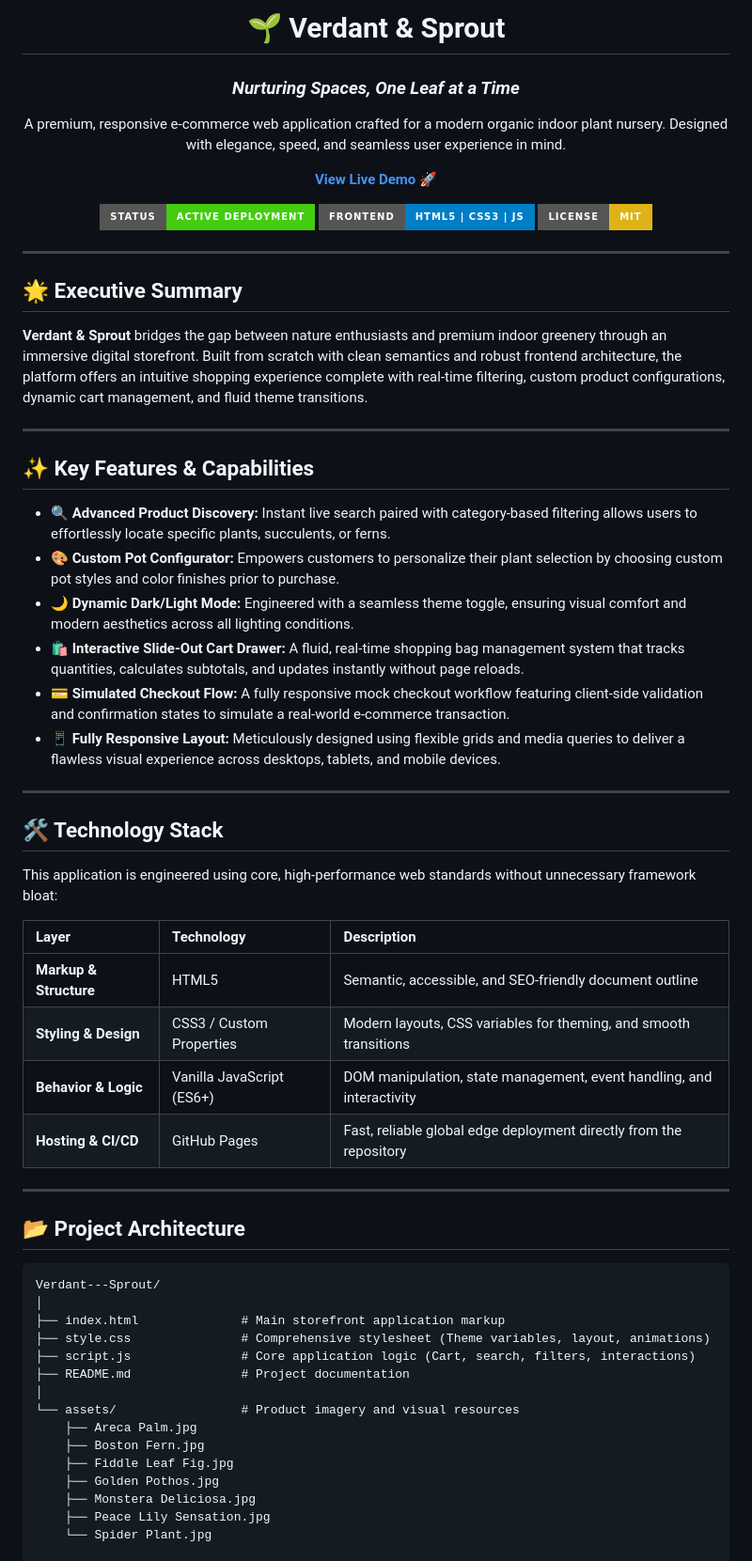
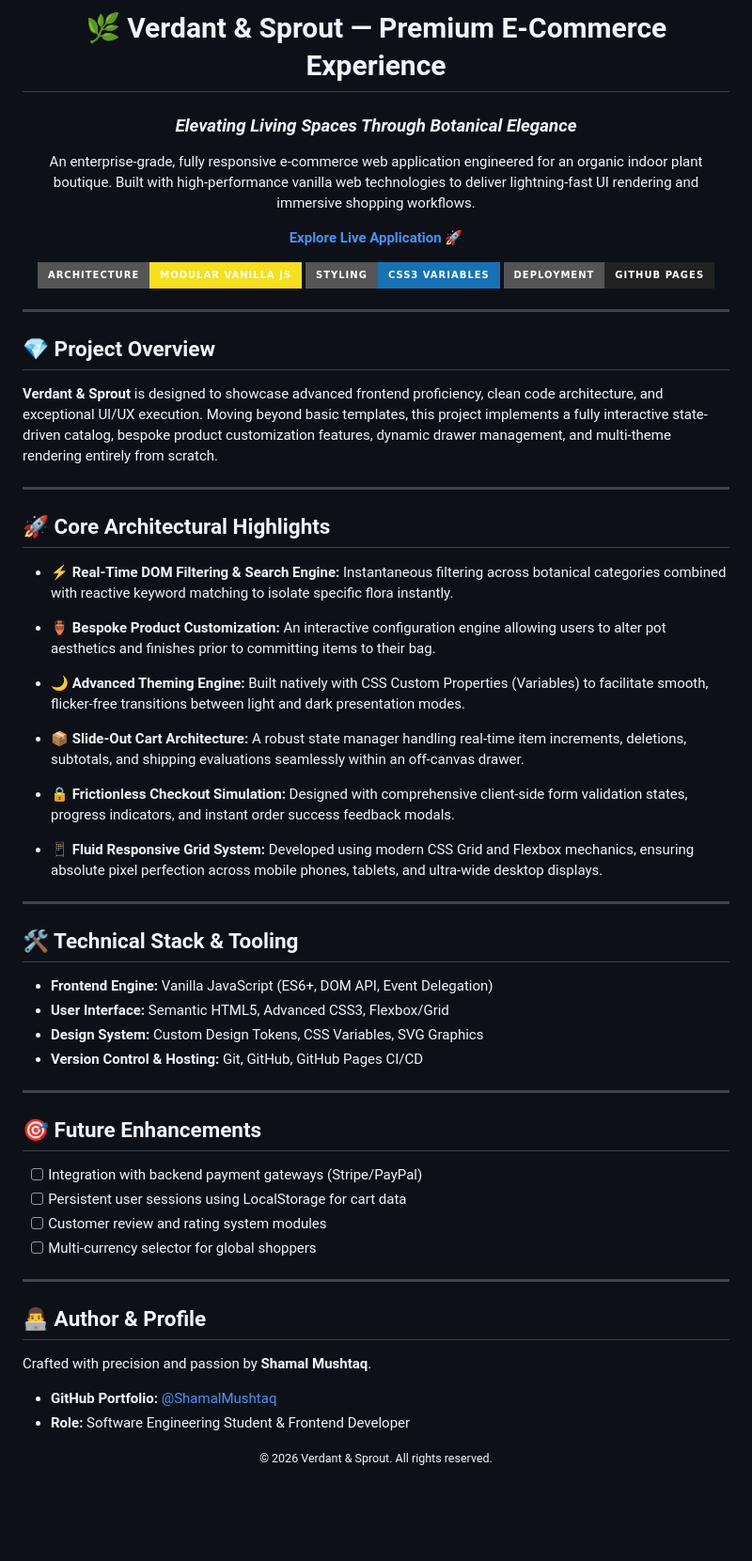
Before and after one commit to ShamalMushtaq/VerdantSprout, a Markdown page: README.md, the part around one of its changes. Shown at 94% size. Rendered like a GitHub page; badges without logos; blank space fills up the shorter version.

Commit message:
Revise README for enhanced project overview and features
Updated project description, features, and technology stack in README.md for clarity and detail.

````diff
--- a/README.md
+++ b/README.md
@@ -2,70 +1,72 @@ Sprout Live](https://shamalmushtaq.github.io/Verdant---Sprout/)
 <div align="center">
 
-  # 🌱 Verdant & Sprout
-  ### *Nurturing Spaces, One Leaf at a Time*
+  # 🌿 Verdant & Sprout — Premium E-Commerce Experience
+  ### *Elevating Living Spaces Through Botanical Elegance*
 
   <p align="center">
-    A premium, responsive e-commerce web application crafted for a modern organic indoor plant nursery. Designed with elegance, speed, and seamless user experience in mind.
+    An enterprise-grade, fully responsive e-commerce web application engineered for an organic indoor plant boutique. Built with high-performance vanilla web technologies to deliver lightning-fast UI rendering and immersive shopping workflows.
   </p>
 
   <p align="center">
-    <a href="https://shamalmushtaq.github.io/Verdant---Sprout/"><strong>View Live Demo 🚀</strong></a>
+    <a href="https://shamalmushtaq.github.io/Verdant---Sprout/"><strong>Explore Live Application 🚀</strong></a>
   </p>
 
   <p align="center">
-    <img src="https://img.shields.io/badge/Status-Active%20Deployment-brightgreen?style=for-the-badge&logo=github" alt="Status">
-    <img src="https://img.shields.io/badge/Frontend-HTML5%20%7C%20CSS3%20%7C%20JS-blue?style=for-the-badge&logo=javascript" alt="Tech Stack">
-    <img src="https://img.shields.io/badge/License-MIT-yellow.svg?style=for-the-badge" alt="License">
+    <img src="https://img.shields.io/badge/Architecture-Modular%20Vanilla%20JS-F7DF1E?style=for-the-badge&logo=javascript&logoColor=black" alt="JS">
+    <img src="https://img.shields.io/badge/Styling-CSS3%20Variables-1572B6?style=for-the-badge&logo=css3&logoColor=white" alt="CSS">
+    <img src="https://img.shields.io/badge/Deployment-GitHub%20Pages-222222?style=for-the-badge&logo=github" alt="GitHub Pages">
   </p>
 </div>
 
 ---
 
-## 🌟 Executive Summary
+## 💎 Project Overview
 
-**Verdant & Sprout** bridges the gap between nature enthusiasts and premium indoor greenery through an immersive digital storefront. Built from scratch with clean semantics and robust frontend architecture, the platform offers an intuitive shopping experience complete with real-time filtering, custom product configurations, dynamic cart management, and fluid theme transitions.
+**Verdant & Sprout** is designed to showcase advanced frontend proficiency, clean code architecture, and exceptional UI/UX execution. Moving beyond basic templates, this project implements a fully interactive state-driven catalog, bespoke product customization features, dynamic drawer management, and multi-theme rendering entirely from scratch.
 
 ---
 
-## ✨ Key Features & Capabilities
+## 🚀 Core Architectural Highlights
 
-* **🔍 Advanced Product Discovery:** Instant live search paired with category-based filtering allows users to effortlessly locate specific plants, succulents, or ferns.
-* **🎨 Custom Pot Configurator:** Empowers customers to personalize their plant selection by choosing custom pot styles and color finishes prior to purchase.
-* **🌙 Dynamic Dark/Light Mode:** Engineered with a seamless theme toggle, ensuring visual comfort and modern aesthetics across all lighting conditions.
-* **🛍️ Interactive Slide-Out Cart Drawer:** A fluid, real-time shopping bag management system that tracks quantities, calculates subtotals, and updates instantly without page reloads.
-* **💳 Simulated Checkout Flow:** A fully responsive mock checkout workflow featuring client-side validation and confirmation states to simulate a real-world e-commerce transaction.
-* **📱 Fully Responsive Layout:** Meticulously designed using flexible grids and media queries to deliver a flawless visual experience across desktops, tablets, and mobile devices.
+* **⚡ Real-Time DOM Filtering & Search Engine:** Instantaneous filtering across botanical categories combined with reactive keyword matching to isolate specific flora instantly.
+
+* **🏺 Bespoke Product Customization:** An interactive configuration engine allowing users to alter pot aesthetics and finishes prior to committing items to their bag.
+
+* **🌙 Advanced Theming Engine:** Built natively with CSS Custom Properties (Variables) to facilitate smooth, flicker-free transitions between light and dark presentation modes.
+
+* **📦 Slide-Out Cart Architecture:** A robust state manager handling real-time item increments, deletions, subtotals, and shipping evaluations seamlessly within an off-canvas drawer.
+
+* **🔒 Frictionless Checkout Simulation:** Designed with comprehensive client-side form validation states, progress indicators, and instant order success feedback modals.
+
+* **📱 Fluid Responsive Grid System:** Developed using modern CSS Grid and Flexbox mechanics, ensuring absolute pixel perfection across mobile phones, tablets, and ultra-wide desktop displays.
 
 ---
 
-## 🛠️ Technology Stack
+## 🛠️ Technical Stack & Tooling
 
-This application is engineered using core, high-performance web standards without unnecessary framework bloat:
-
-| Layer | Technology | Description |
-| :--- | :--- | :--- |
-| **Markup & Structure** | HTML5 | Semantic, accessible, and SEO-friendly document outline |
-| **Styling & Design** | CSS3 / Custom Properties | Modern layouts, CSS variables for theming, and smooth transitions |
-| **Behavior & Logic** | Vanilla JavaScript (ES6+) | DOM manipulation, state management, event handling, and interactivity |
-| **Hosting & CI/CD** | GitHub Pages | Fast, reliable global edge deployment directly from the repository |
+* **Frontend Engine:** Vanilla JavaScript (ES6+, DOM API, Event Delegation)
+* **User Interface:** Semantic HTML5, Advanced CSS3, Flexbox/Grid
+* **Design System:** Custom Design Tokens, CSS Variables, SVG Graphics
+* **Version Control & Hosting:** Git, GitHub, GitHub Pages CI/CD
 
 ---
 
-## 📂 Project Architecture
+## 🎯 Future Enhancements
 
-```text
-Verdant---Sprout/
-│
-├── index.html              # Main storefront application markup
-├── style.css               # Comprehensive stylesheet (Theme variables, layout, animations)
-├── script.js               # Core application logic (Cart, search, filters, interactions)
-├── README.md               # Project documentation
-│
-└── assets/                 # Product imagery and visual resources
-    ├── Areca Palm.jpg
-    ├── Boston Fern.jpg
-    ├── Fiddle Leaf Fig.jpg
-    ├── Golden Pothos.jpg
-    ├── Monstera Deliciosa.jpg
-    ├── Peace Lily Sensation.jpg
-    └── Spider Plant.jpg
+- [ ] Integration with backend payment gateways (Stripe/PayPal)
+- [ ] Persistent user sessions using LocalStorage for cart data
+- [ ] Customer review and rating system modules
+- [ ] Multi-currency selector for global shoppers
+
+---
+
+## 👨‍💻 Author & Profile
+
+Crafted with precision and passion by **Shamal Mushtaq**.
+
+- **GitHub Portfolio:** [@ShamalMushtaq](https://github.com/ShamalMushtaq)
+- **Role:** Software Engineering Student & Frontend Developer
+
+<div align="center">
+  <small>© 2026 Verdant & Sprout. All rights reserved.</small>
+</div>
````
Also changed, not shown: other parts of README.md (+0 -1 lines).
